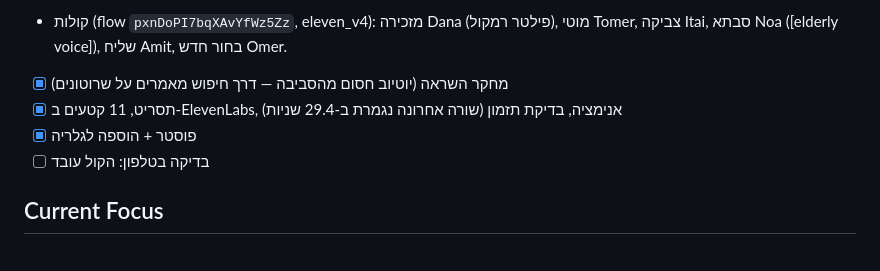
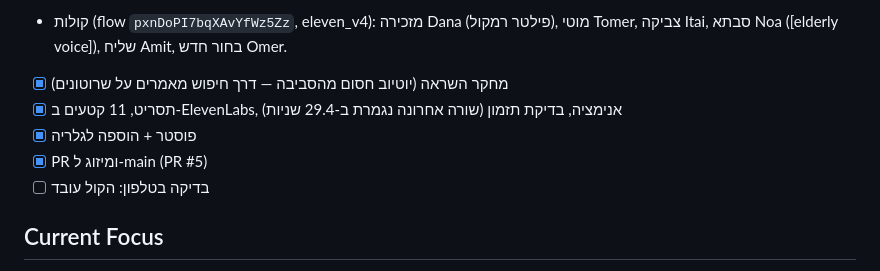
Before and after one commit to ronmailx-boop/animation, a Markdown page: PROJECT_STATE.md, the part around the change. Rendered like a GitHub page.

Commit message:
docs: record merge of 'just a question' short
Co-Authored-By: Claude Opus 5.5 <noreply@anthropic.com>
Claude-Session: https://claude.ai/code/session_01653xm6svUYc7v4m1VLfvQ2

```diff
--- a/PROJECT_STATE.md
+++ b/PROJECT_STATE.md
@@ -61,6 +61,7 @@
 - [x] מחקר השראה (יוטיוב חסום מהסביבה — דרך חיפוש מאמרים על שרוטונים)
 - [x] תסריט, 11 קטעים ב-ElevenLabs, אנימציה, בדיקת תזמון (שורה אחרונה נגמרת ב-29.4 שניות)
 - [x] פוסטר + הוספה לגלריה
+- [x] PR ומיזוג ל-main (PR #5)
 - [ ] בדיקה בטלפון: הקול עובד
 
 ## Current Focus
```
